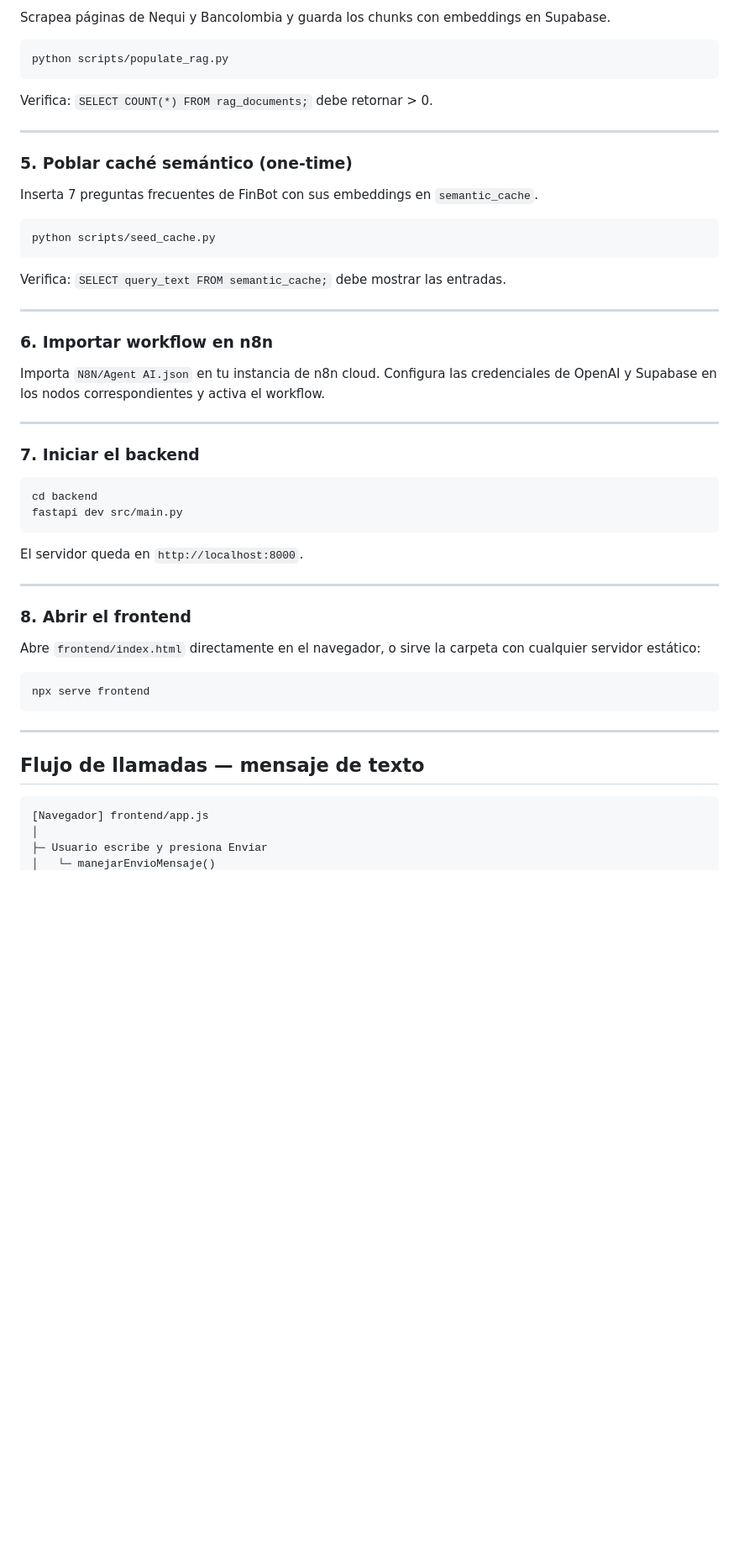
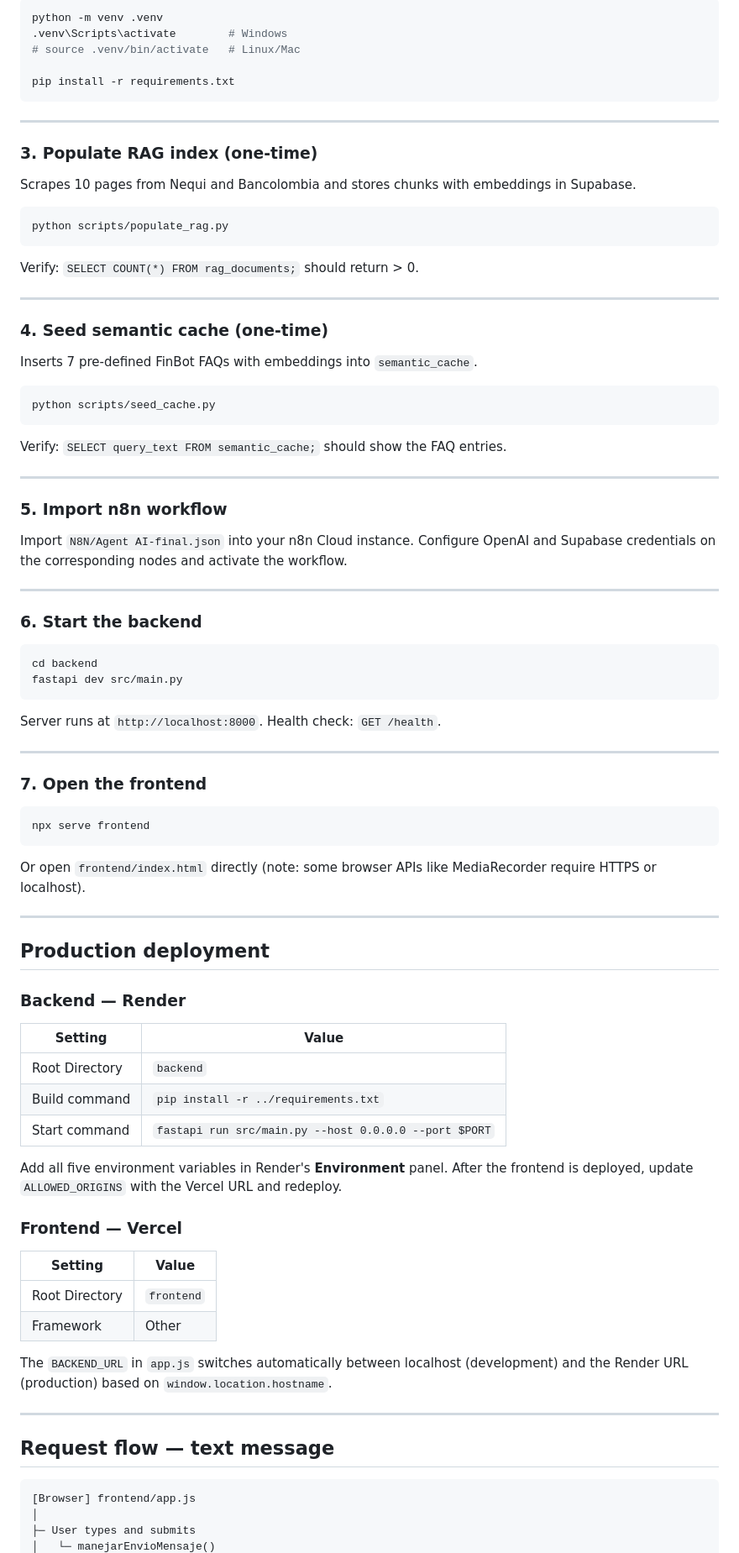
Before and after one commit to sanzmunoz/Financiery-Agent, a Markdown page: README.md, the part around one of its changes. Shown at 84% size. Drawn GitHub-style; blank space fills up the shorter version.

````diff
--- a/README.md
+++ b/README.md
@@ -89,57 +90,92 @@ pip install -r backend/requirements.txt
 
-Scrapea páginas de Nequi y Bancolombia y guarda los chunks con embeddings en Supabase.
+```bash
+python -m venv .venv
+.venv\Scripts\activate        # Windows
+# source .venv/bin/activate   # Linux/Mac
+
+pip install -r requirements.txt
+```
+
+---
+
+### 3. Populate RAG index (one-time)
+
+Scrapes 10 pages from Nequi and Bancolombia and stores chunks with embeddings in Supabase.
 
 ```bash
 python scripts/populate_rag.py
 ```
 
-Verifica: `SELECT COUNT(*) FROM rag_documents;` debe retornar > 0.
+Verify: `SELECT COUNT(*) FROM rag_documents;` should return > 0.
 
 ---
 
-### 5. Poblar caché semántico (one-time)
+### 4. Seed semantic cache (one-time)
 
-Inserta 7 preguntas frecuentes de FinBot con sus embeddings en `semantic_cache`.
+Inserts 7 pre-defined FinBot FAQs with embeddings into `semantic_cache`.
 
 ```bash
 python scripts/seed_cache.py
 ```
 
-Verifica: `SELECT query_text FROM semantic_cache;` debe mostrar las entradas.
+Verify: `SELECT query_text FROM semantic_cache;` should show the FAQ entries.
 
 ---
 
-### 6. Importar workflow en n8n
+### 5. Import n8n workflow
 
-Importa `N8N/Agent AI.json` en tu instancia de n8n cloud. Configura las credenciales de OpenAI y Supabase en los nodos correspondientes y activa el workflow.
+Import `N8N/Agent AI-final.json` into your n8n Cloud instance. Configure OpenAI and Supabase credentials on the corresponding nodes and activate the workflow.
 
 ---
 
-### 7. Iniciar el backend
+### 6. Start the backend
 
 ```bash
 cd backend
 fastapi dev src/main.py
 ```
 
-El servidor queda en `http://localhost:8000`.
+Server runs at `http://localhost:8000`. Health check: `GET /health`.
 
 ---
 
-### 8. Abrir el frontend
-
-Abre `frontend/index.html` directamente en el navegador, o sirve la carpeta con cualquier servidor estático:
+### 7. Open the frontend
 
 ```bash
 npx serve frontend
 ```
 
+Or open `frontend/index.html` directly (note: some browser APIs like MediaRecorder require HTTPS or localhost).
+
 ---
 
-## Flujo de llamadas — mensaje de texto
+## Production deployment
+
+### Backend — Render
+
+| Setting | Value |
+|---------|-------|
+| Root Directory | `backend` |
+| Build command | `pip install -r ../requirements.txt` |
+| Start command | `fastapi run src/main.py --host 0.0.0.0 --port $PORT` |
+
+Add all five environment variables in Render's **Environment** panel. After the frontend is deployed, update `ALLOWED_ORIGINS` with the Vercel URL and redeploy.
+
+### Frontend — Vercel
+
+| Setting | Value |
+|---------|-------|
+| Root Directory | `frontend` |
+| Framework | Other |
+
+The `BACKEND_URL` in `app.js` switches automatically between localhost (development) and the Render URL (production) based on `window.location.hostname`.
+
+---
+
+## Request flow — text message
 
 ```
-[Navegador] frontend/app.js
+[Browser] frontend/app.js
 │
-├─ Usuario escribe y presiona Enviar
+├─ User types and submits
 │   └─ manejarEnvioMensaje()
````
Also changed, not shown: other parts of README.md (+94 -88 lines).
